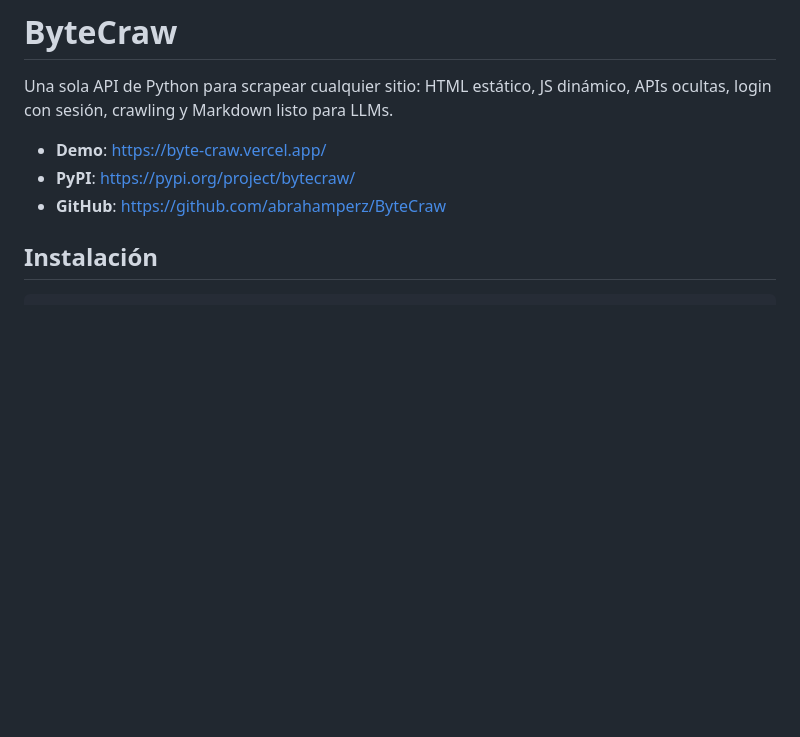
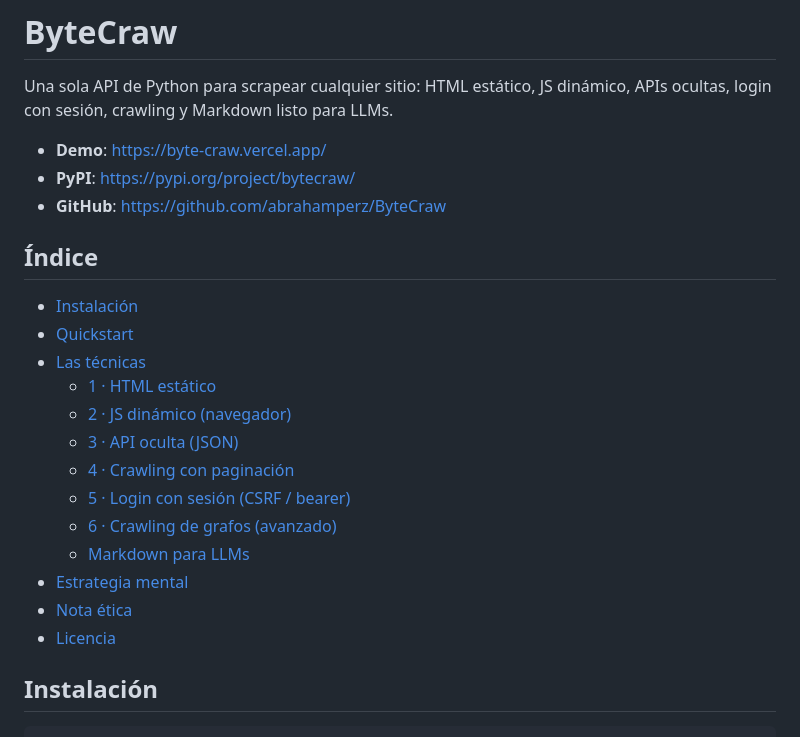
Before and after one commit to abrahamperz/ByteCraw, a Markdown page: README.md, the part around the change. Rendered like a GitHub page; blank space fills up the shorter version.

Commit message:
docs: add table of contents to README
Co-Authored-By: Claude Opus 4 <noreply@anthropic.com>

```diff
--- a/README.md
+++ b/README.md
@@ -6,6 +6,22 @@ APIs ocultas, login con sesión, crawling y Markdown listo para LLMs.
 - **Demo**: https://byte-craw.vercel.app/
 - **PyPI**: https://pypi.org/project/bytecraw/
 - **GitHub**: https://github.com/abrahamperz/ByteCraw
+
+## Índice
+
+- [Instalación](#instalación)
+- [Quickstart](#quickstart)
+- [Las técnicas](#las-técnicas)
+  - [1 · HTML estático](#1--html-estático)
+  - [2 · JS dinámico (navegador)](#2--js-dinámico-navegador)
+  - [3 · API oculta (JSON)](#3--api-oculta-json)
+  - [4 · Crawling con paginación](#4--crawling-con-paginación)
+  - [5 · Login con sesión (CSRF / bearer)](#5--login-con-sesión-csrf--bearer)
+  - [6 · Crawling de grafos (avanzado)](#6--crawling-de-grafos-avanzado)
+  - [Markdown para LLMs](#markdown-para-llms)
+- [Estrategia mental](#estrategia-mental)
+- [Nota ética](#nota-ética)
+- [Licencia](#licencia)
 
 ## Instalación
 
```
